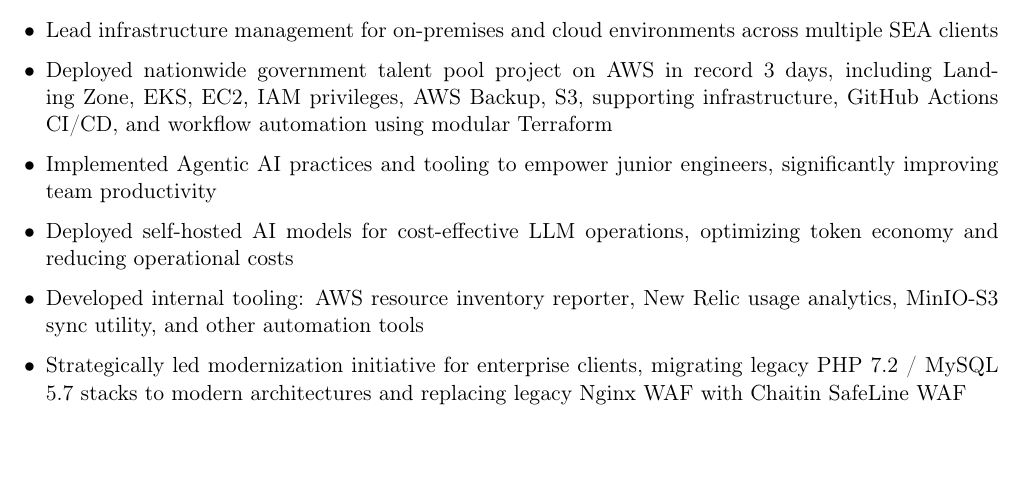
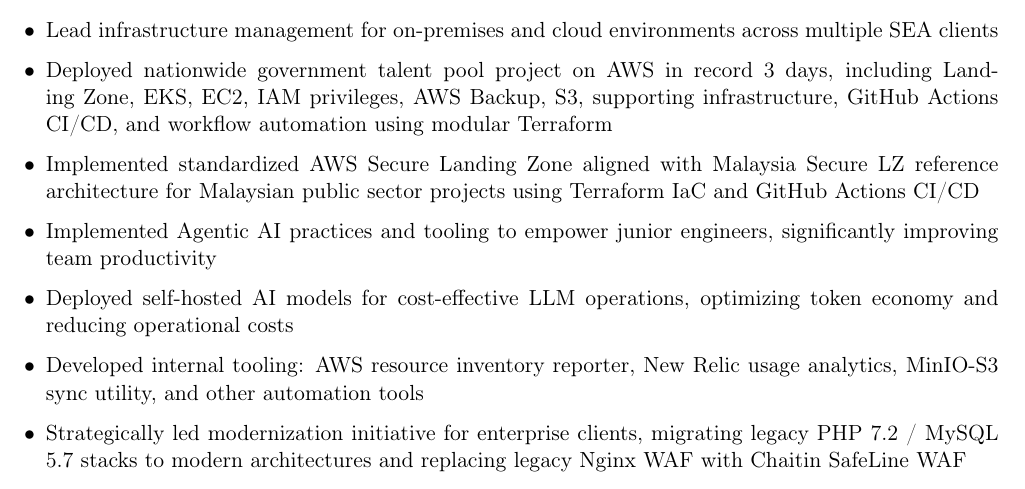
Before and after one commit to krismyid/resume, a LaTeX CV (resume.tex): part of page 2 of 4, cut so that both start at the same text. Compiled offline with pdfLaTeX.

Commit message:
Update AWS LZ achievement to specify Malaysian public sector
Co-Authored-By: Claude Opus 4.7 <noreply@anthropic.com>

```diff
--- a/resume.tex
+++ b/resume.tex
@@ -106,6 +106,7 @@
 \begin{itemize}[leftmargin=*, itemsep=2pt]
     \item Lead infrastructure management for on-premises and cloud environments across multiple SEA clients
     \item Deployed nationwide government talent pool project on AWS in record 3 days, including Landing Zone, EKS, EC2, IAM privileges, AWS Backup, S3, supporting infrastructure, GitHub Actions CI/CD, and workflow automation using modular Terraform
+    \item Implemented standardized AWS Secure Landing Zone aligned with Malaysia Secure LZ reference architecture for Malaysian public sector projects using Terraform IaC and GitHub Actions CI/CD
     \item Implemented Agentic AI practices and tooling to empower junior engineers, significantly improving team productivity
     \item Deployed self-hosted AI models for cost-effective LLM operations, optimizing token economy and reducing operational costs
     \item Developed internal tooling: AWS resource inventory reporter, New Relic usage analytics, MinIO-S3 sync utility, and other automation tools
```
